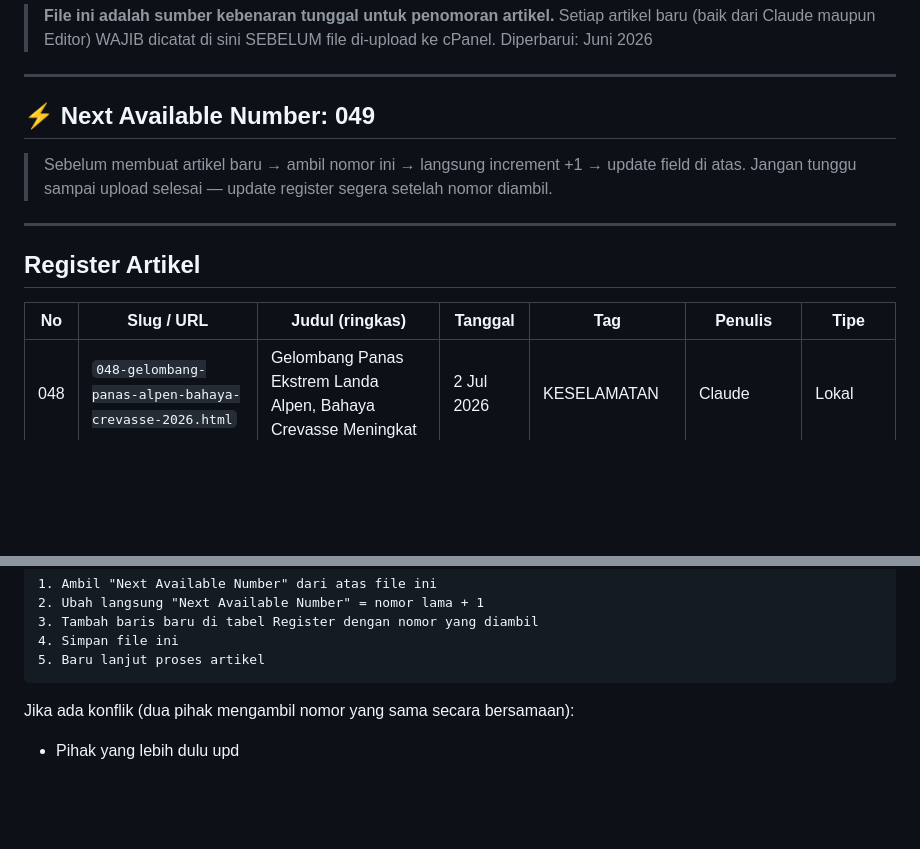
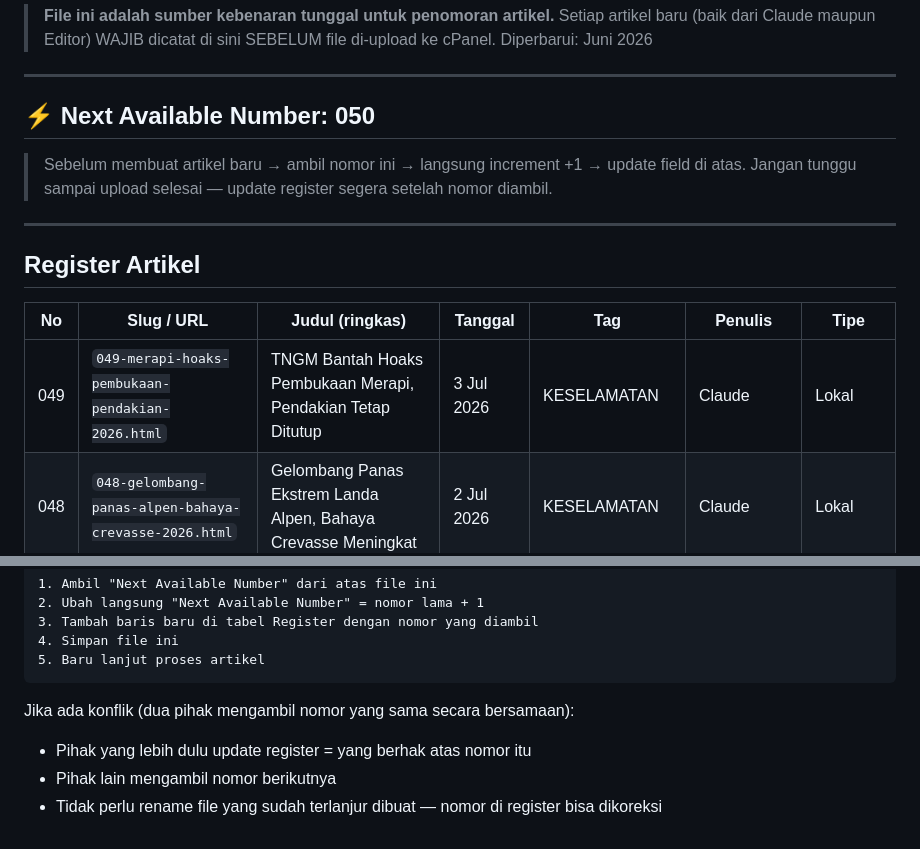
Before and after one commit to BeritaFMI/berita-fmi, a Markdown page: BERITA-REGISTER.md, 2 parts joined by grey strips. GitHub-like rendering; blank space fills up the shorter version.

Commit message:
Register article 049, next number 050

````diff
--- a/BERITA-REGISTER.md
+++ b/BERITA-REGISTER.md
@@ -6,7 +6,7 @@
 
 ---
 
-## ⚡ Next Available Number: **049**
+## ⚡ Next Available Number: **050**
 
 > Sebelum membuat artikel baru → ambil nomor ini → langsung increment +1 → update field di atas.
 > Jangan tunggu sampai upload selesai — update register segera setelah nomor diambil.
@@ -17,6 +17,7 @@
 
 | No | Slug / URL | Judul (ringkas) | Tanggal | Tag | Penulis | Tipe |
 |----|-----------|----------------|---------|-----|---------|------|
+| 049 | `049-merapi-hoaks-pembukaan-pendakian-2026.html` | TNGM Bantah Hoaks Pembukaan Merapi, Pendakian Tetap Ditutup | 3 Jul 2026 | KESELAMATAN | Claude | Lokal |
 | 048 | `048-gelombang-panas-alpen-bahaya-crevasse-2026.html` | Gelombang Panas Ekstrem Landa Alpen, Bahaya Crevasse Meningkat | 2 Jul 2026 | KESELAMATAN | Claude | Lokal |
 | 047 | `047-bargiel-ski-nanga-parbat-2026.html` | Andrzej Bargiel Ski Turun Nanga Parbat, Genapi 8 Puncak 8.000m | 1 Jul 2026 | INTERNASIONAL | Claude | Lokal |
 | 046 | `046-drone-ai-temukan-pendaki-hilang-snowy-mountains-2026.html` | Drone AI Temukan Dua Pendaki Hilang dalam 5 Jam di Snowy Mountains | 1 Jul 2026 | KESELAMATAN | Claude | Lokal |
@@ -122,4 +123,6 @@ Setiap kali artikel baru dibuat:
 ```
 
 Jika ada konflik (dua pihak mengambil nomor yang sama secara bersamaan):
-- Pihak yang lebih dulu upd
+- Pihak yang lebih dulu update register = yang berhak atas nomor itu
+- Pihak lain mengambil nomor berikutnya
+- Tidak perlu rename file yang sudah terlanjur dibuat — nomor di register bisa dikoreksi
````
